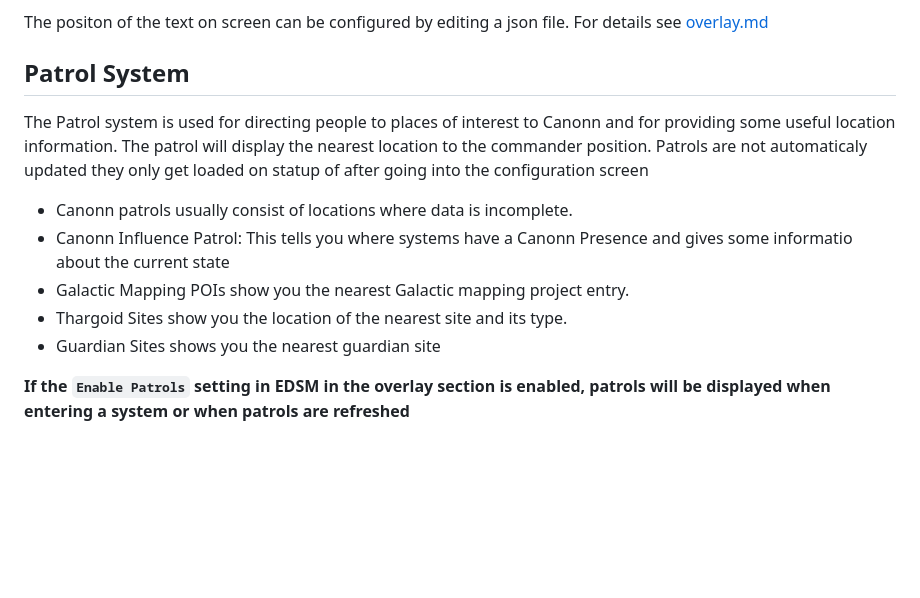
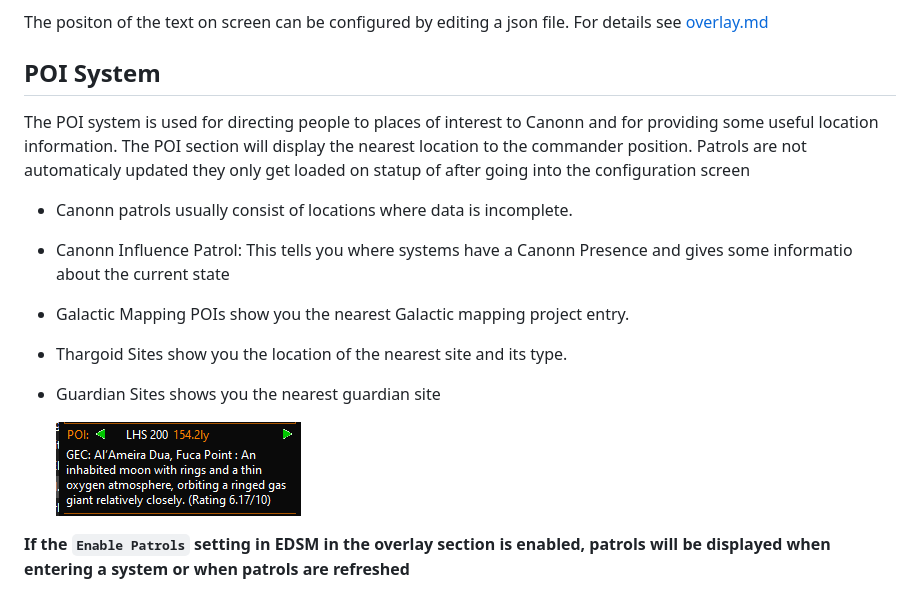
Before and after one commit to canonn-science/EDMC-Canonn, a Markdown page: README.md, the part around the change. Rendered like a GitHub page; pictures changed too: images/poi_data.png (added); blank space fills up the shorter version.

Commit message:
POI/Patrol documentation
Adding some docs

```diff
--- a/README.md
+++ b/README.md
@@ -39,14 +39,19 @@ Just install the EDMC-Overlay plugin as you would any other plugin and enable th
 
 The positon of the text on screen can be configured by editing a json file. For details see [overlay.md](overlay.md)
 
-## Patrol System
-The Patrol system is used for directing people to places of interest to Canonn and for providing some useful location information. The patrol will display the nearest location to the commander position. Patrols are not automaticaly updated they only get loaded on statup of after going into the configuration screen
+## POI System
+The POI system is used for directing people to places of interest to Canonn and for providing some useful location information. The POI section will display the nearest location to the commander position. Patrols are not automaticaly updated they only get loaded on statup of after going into the configuration screen
 
  * Canonn patrols usually consist of locations where data is incomplete.
  * Canonn Influence Patrol: This tells you where systems have a Canonn Presence and gives some informatio about the current state
  * Galactic Mapping POIs show you the nearest Galactic mapping project entry.
  * Thargoid Sites show you the location of the nearest site and its type.
  * Guardian Sites shows you the nearest guardian site
+
+
+    ![POI Section](images/poi_data.png)
+
+
 
 **If the `Enable Patrols` setting in EDSM in the overlay section is enabled, patrols will be displayed when entering a system or when patrols are refreshed**
 
```
Also changed, not shown: POI_API.md (added).
